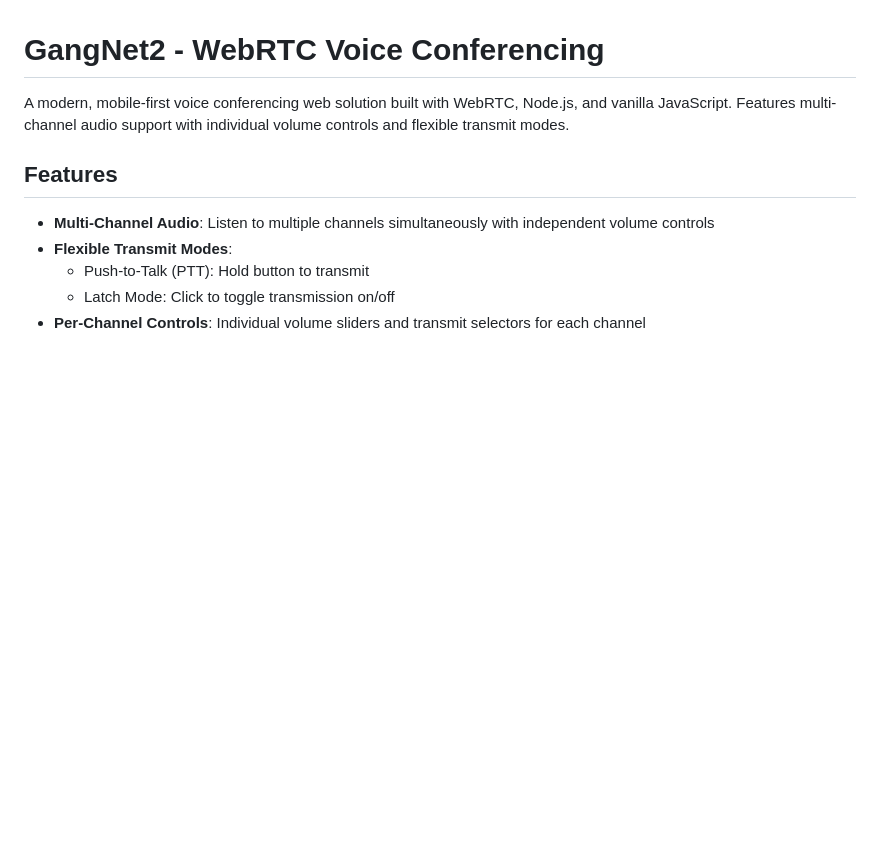
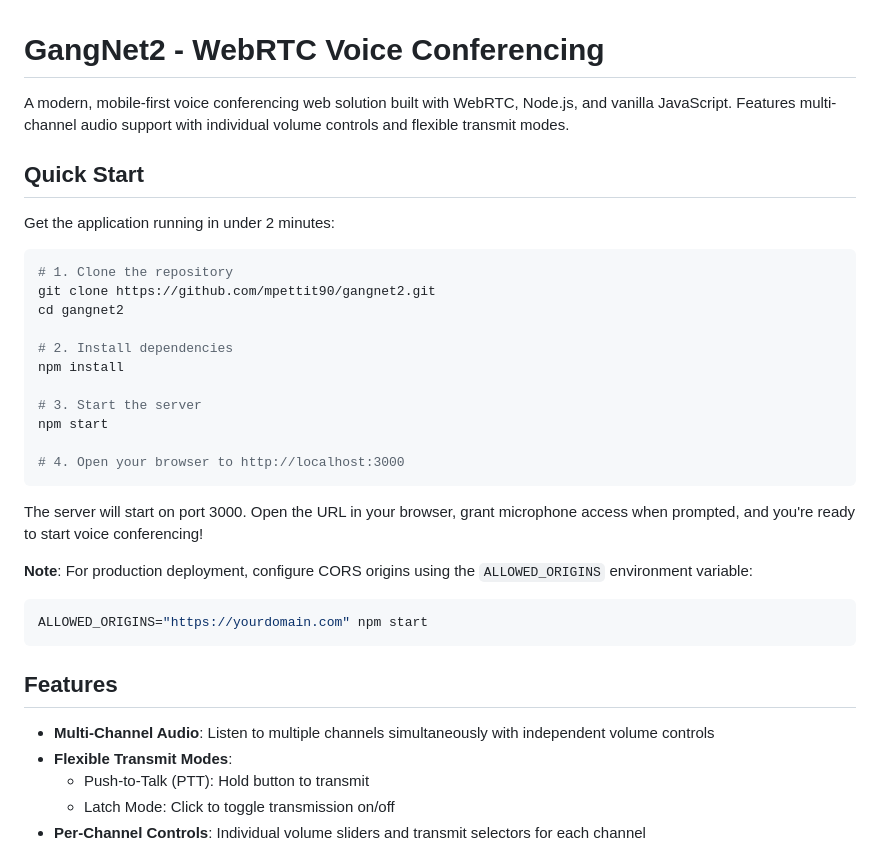
Before and after one commit to mpettit90/gangnet2, a Markdown page: README.md, the part around the change. Rendered like a GitHub page; blank space fills up the shorter version.

Commit message:
Add Quick Start section to README with startup instructions
Co-authored-by: mpettit-Altertek <226678703+mpettit-Altertek@users.noreply.github.com>

````diff
--- a/README.md
+++ b/README.md
@@ -1,6 +1,31 @@
 # GangNet2 - WebRTC Voice Conferencing
 
 A modern, mobile-first voice conferencing web solution built with WebRTC, Node.js, and vanilla JavaScript. Features multi-channel audio support with individual volume controls and flexible transmit modes.
+
+## Quick Start
+
+Get the application running in under 2 minutes:
+
+```bash
+# 1. Clone the repository
+git clone https://github.com/mpettit90/gangnet2.git
+cd gangnet2
+
+# 2. Install dependencies
+npm install
+
+# 3. Start the server
+npm start
+
+# 4. Open your browser to http://localhost:3000
+```
+
+The server will start on port 3000. Open the URL in your browser, grant microphone access when prompted, and you're ready to start voice conferencing!
+
+**Note**: For production deployment, configure CORS origins using the `ALLOWED_ORIGINS` environment variable:
+```bash
+ALLOWED_ORIGINS="https://yourdomain.com" npm start
+```
 
 ## Features
 
````
